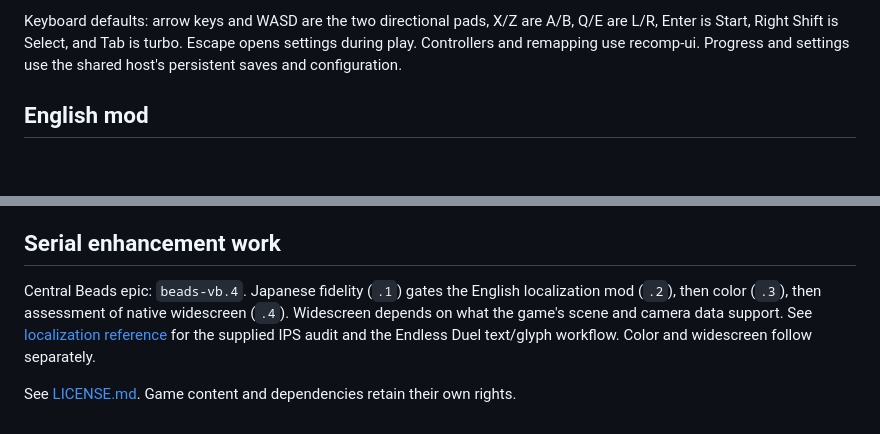
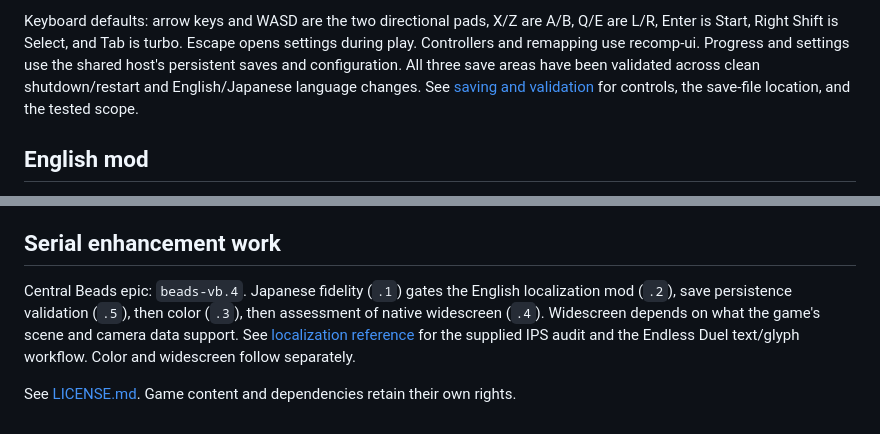
Before and after one commit to mstan/SDGundamDimensionWarVirtualBoyRecomp, a Markdown page: README.md, 2 parts joined by grey strips. Rendered like a GitHub page; blank space fills up the shorter version.

Commit message:
Validate cartridge saves across language changes and process restarts

```diff
--- a/README.md
+++ b/README.md
@@ -62,6 +62,9 @@ Keyboard defaults: arrow keys and WASD are the two directional pads, X/Z are
 A/B, Q/E are L/R, Enter is Start, Right Shift is Select, and Tab is turbo.
 Escape opens settings during play. Controllers and remapping use recomp-ui.
 Progress and settings use the shared host's persistent saves and configuration.
+All three save areas have been validated across clean shutdown/restart and
+English/Japanese language changes. See [saving and validation](docs/SAVES.md)
+for controls, the save-file location, and the tested scope.
 
 ## English mod
 
@@ -108,7 +111,8 @@ binary identities, and commands.
 ## Serial enhancement work
 
 Central Beads epic: `beads-vb.4`. Japanese fidelity (`.1`) gates the English
-localization mod (`.2`), then color (`.3`), then assessment of native widescreen
+localization mod (`.2`), save persistence validation (`.5`), then color (`.3`),
+then assessment of native widescreen
 (`.4`). Widescreen depends on what the game's scene and camera data support.
 See [localization reference](docs/LOCALIZATION.md) for the supplied IPS audit
 and the Endless Duel text/glyph workflow. Color and widescreen follow separately.
```
Also changed, not shown: docs/SAVES.md (added, +99 -0 lines), docs/VALIDATION.md (+4 -0 lines), docs/save-continue-english.png (added), docs/save-resumed-english.png (added), 6 other files.
